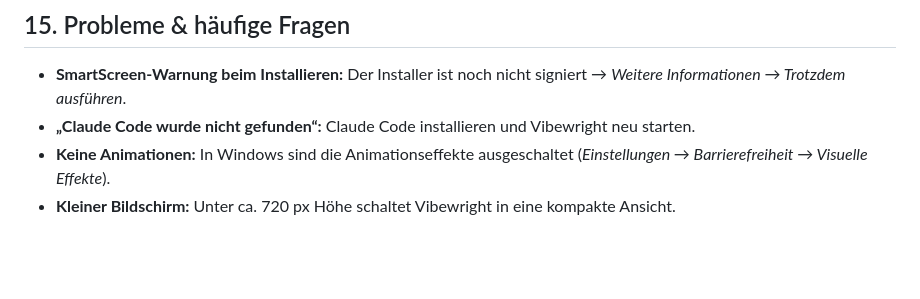
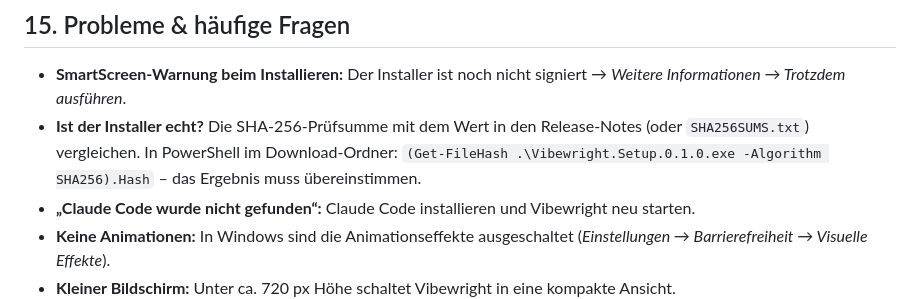
Before and after one commit to neodk2004/vibewright, a Markdown page: docs/anleitung.md, the part around the change. Rendered like a GitHub page; blank space fills up the shorter version.

```diff
--- a/docs/anleitung.md
+++ b/docs/anleitung.md
@@ -123,6 +123,7 @@ Der Stand wird **nach jedem Schritt gespeichert**. Ist dein Claude-Limit erreich
 ## 15. Probleme & häufige Fragen
 
 - **SmartScreen-Warnung beim Installieren:** Der Installer ist noch nicht signiert → *Weitere Informationen → Trotzdem ausführen*.
+- **Ist der Installer echt?** Die SHA-256-Prüfsumme mit dem Wert in den Release-Notes (oder `SHA256SUMS.txt`) vergleichen. In PowerShell im Download-Ordner: `(Get-FileHash .\Vibewright.Setup.0.1.0.exe -Algorithm SHA256).Hash` – das Ergebnis muss übereinstimmen.
 - **„Claude Code wurde nicht gefunden“:** Claude Code installieren und Vibewright neu starten.
 - **Keine Animationen:** In Windows sind die Animationseffekte ausgeschaltet (*Einstellungen → Barrierefreiheit → Visuelle Effekte*).
 - **Kleiner Bildschirm:** Unter ca. 720 px Höhe schaltet Vibewright in eine kompakte Ansicht.
```
Also changed, not shown: README.md (+12 -1 lines), docs/user-guide.md (+2 -0 lines).
